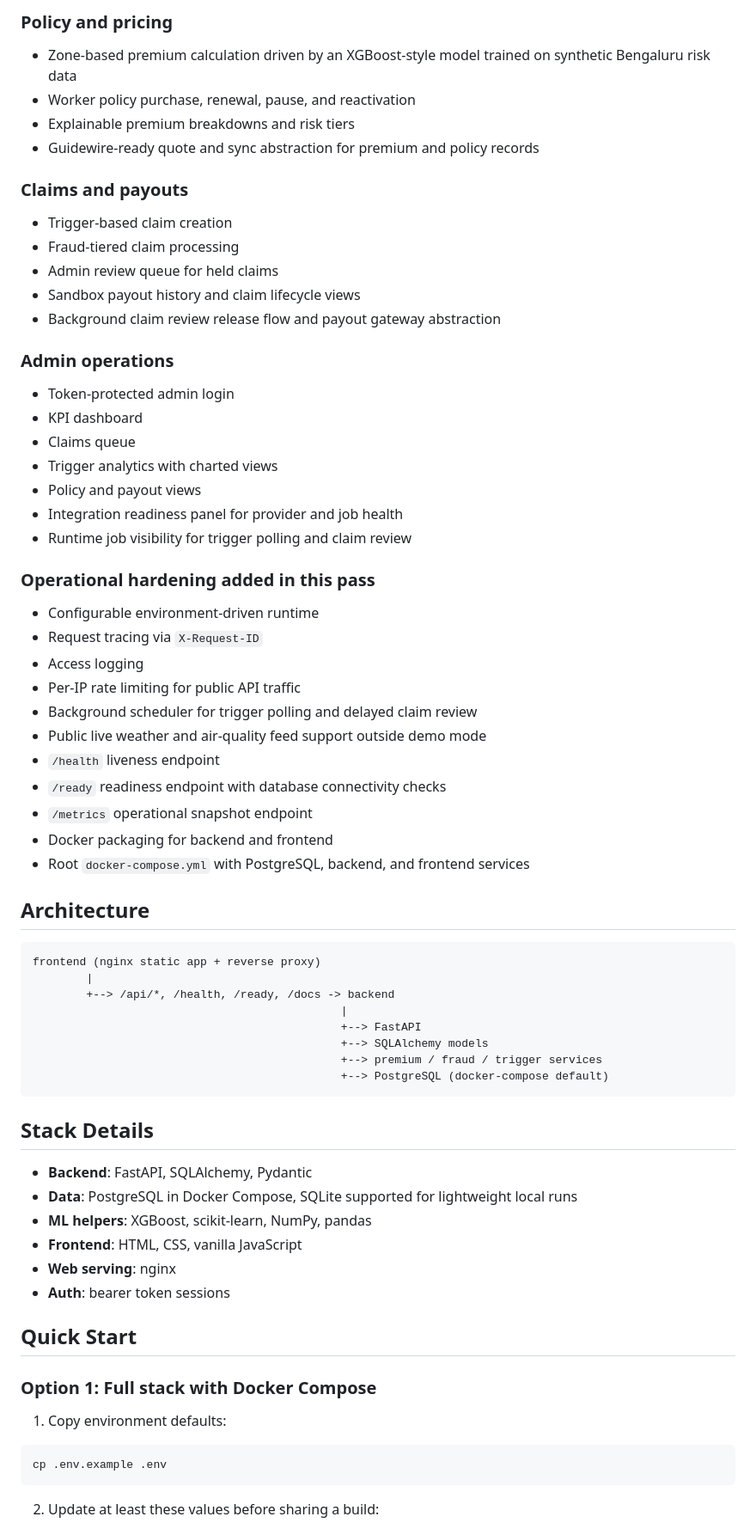
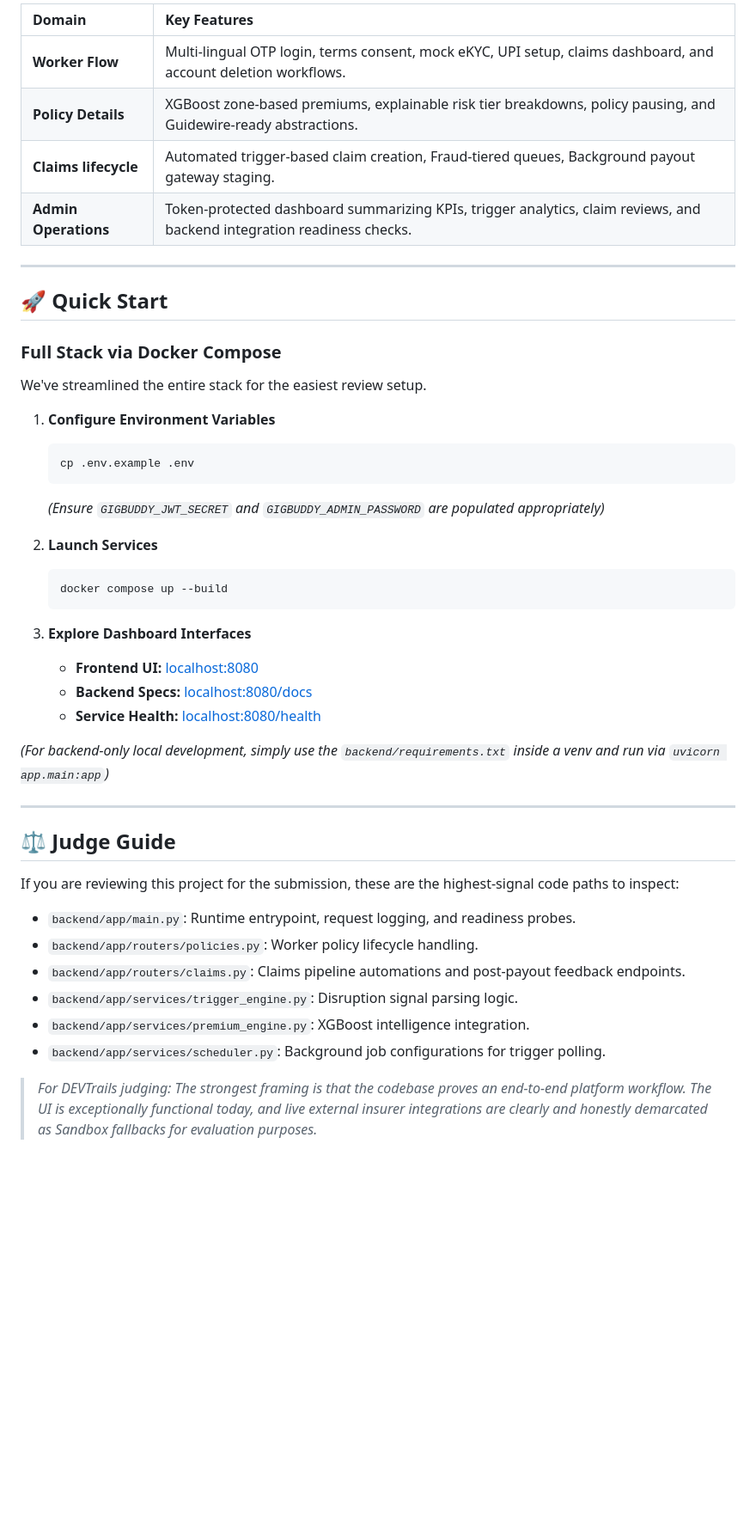
Before and after one commit to VIDISHA006/delivery-worker-insurance, a Markdown page: README.md, the part around one of its changes. Shown at 86% size. GitHub-like rendering; blank space fills up the shorter version.

Commit message:
docs: Beautify README.md with an engaging and professional layout

````diff
--- a/README.md
+++ b/README.md
@@ -75,70 +83,48 @@ That distinction matters. A strong submission is polished and honest. This READM
 
-### Policy and pricing
-- Zone-based premium calculation driven by an XGBoost-style model trained on synthetic Bengaluru risk data
-- Worker policy purchase, renewal, pause, and reactivation
-- Explainable premium breakdowns and risk tiers
-- Guidewire-ready quote and sync abstraction for premium and policy records
+| **Domain** | **Key Features** |
+| :--- | :--- |
+| **Worker Flow** | Multi-lingual OTP login, terms consent, mock eKYC, UPI setup, claims dashboard, and account deletion workflows. |
+| **Policy Details**| XGBoost zone-based premiums, explainable risk tier breakdowns, policy pausing, and Guidewire-ready abstractions. |
+| **Claims lifecycle**| Automated trigger-based claim creation, Fraud-tiered queues, Background payout gateway staging. |
+| **Admin Operations**| Token-protected dashboard summarizing KPIs, trigger analytics, claim reviews, and backend integration readiness checks. |
 
-### Claims and payouts
-- Trigger-based claim creation
-- Fraud-tiered claim processing
-- Admin review queue for held claims
-- Sandbox payout history and claim lifecycle views
-- Background claim review release flow and payout gateway abstraction
+---
 
-### Admin operations
-- Token-protected admin login
-- KPI dashboard
-- Claims queue
-- Trigger analytics with charted views
-- Policy and payout views
-- Integration readiness panel for provider and job health
-- Runtime job visibility for trigger polling and claim review
+## 🚀 Quick Start
 
-### Operational hardening added in this pass
-- Configurable environment-driven runtime
-- Request tracing via `X-Request-ID`
-- Access logging
-- Per-IP rate limiting for public API traffic
-- Background scheduler for trigger polling and delayed claim review
-- Public live weather and air-quality feed support outside demo mode
-- `/health` liveness endpoint
-- `/ready` readiness endpoint with database connectivity checks
-- `/metrics` operational snapshot endpoint
-- Docker packaging for backend and frontend
-- Root `docker-compose.yml` with PostgreSQL, backend, and frontend services
+### Full Stack via Docker Compose
+We've streamlined the entire stack for the easiest review setup.
 
-## Architecture
+1. **Configure Environment Variables**
+   ```bash
+   cp .env.example .env
+   ```
+   *(Ensure `GIGBUDDY_JWT_SECRET` and `GIGBUDDY_ADMIN_PASSWORD` are populated appropriately)*
 
-```text
-frontend (nginx static app + reverse proxy)
-        |
-        +--> /api/*, /health, /ready, /docs -> backend
-                                              |
-                                              +--> FastAPI
-                                              +--> SQLAlchemy models
-                                              +--> premium / fraud / trigger services
-                                              +--> PostgreSQL (docker-compose default)
-```
+2. **Launch Services**
+   ```bash
+   docker compose up --build
+   ```
 
-## Stack Details
+3. **Explore Dashboard Interfaces**
+   - **Frontend UI:** [localhost:8080](http://localhost:8080)
+   - **Backend Specs:** [localhost:8080/docs](http://localhost:8080/docs)
+   - **Service Health:** [localhost:8080/health](http://localhost:8080/health)
 
-- **Backend**: FastAPI, SQLAlchemy, Pydantic
-- **Data**: PostgreSQL in Docker Compose, SQLite supported for lightweight local runs
-- **ML helpers**: XGBoost, scikit-learn, NumPy, pandas
-- **Frontend**: HTML, CSS, vanilla JavaScript
-- **Web serving**: nginx
-- **Auth**: bearer token sessions
+*(For backend-only local development, simply use the `backend/requirements.txt` inside a venv and run via `uvicorn app.main:app`)*
 
-## Quick Start
+---
 
-### Option 1: Full stack with Docker Compose
+## ⚖️ Judge Guide
 
-1. Copy environment defaults:
+If you are reviewing this project for the submission, these are the highest-signal code paths to inspect:
 
-```bash
-cp .env.example .env
-```
+- `backend/app/main.py`: Runtime entrypoint, request logging, and readiness probes.
+- `backend/app/routers/policies.py`: Worker policy lifecycle handling.
+- `backend/app/routers/claims.py`: Claims pipeline automations and post-payout feedback endpoints.
+- `backend/app/services/trigger_engine.py`: Disruption signal parsing logic.
+- `backend/app/services/premium_engine.py`: XGBoost intelligence integration.
+- `backend/app/services/scheduler.py`: Background job configurations for trigger polling.
 
-2. Update at least these values before sharing a build:
+> *For DEVTrails judging: The strongest framing is that the codebase proves an end-to-end platform workflow. The UI is exceptionally functional today, and live external insurer integrations are clearly and honestly demarcated as Sandbox fallbacks for evaluation purposes.*
 
````
Also changed, not shown: other parts of README.md (+73 -259 lines).
